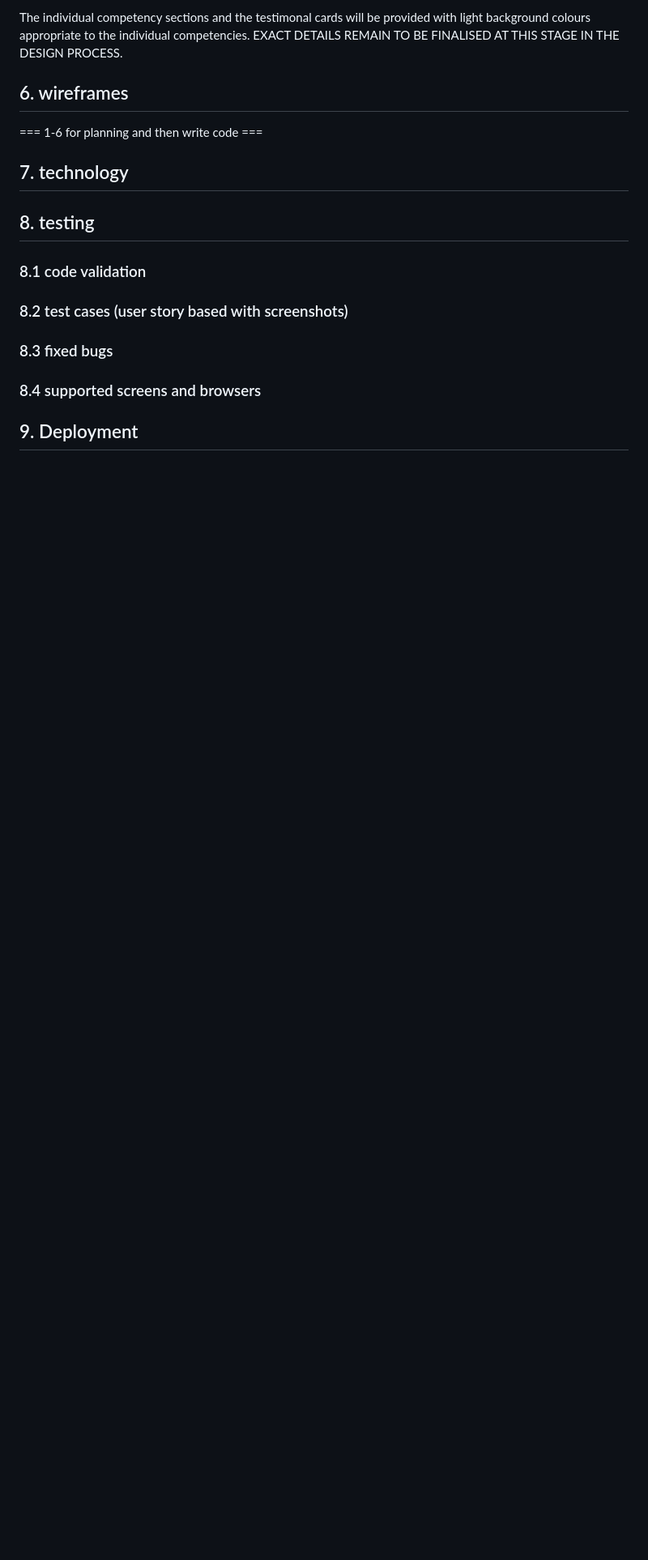
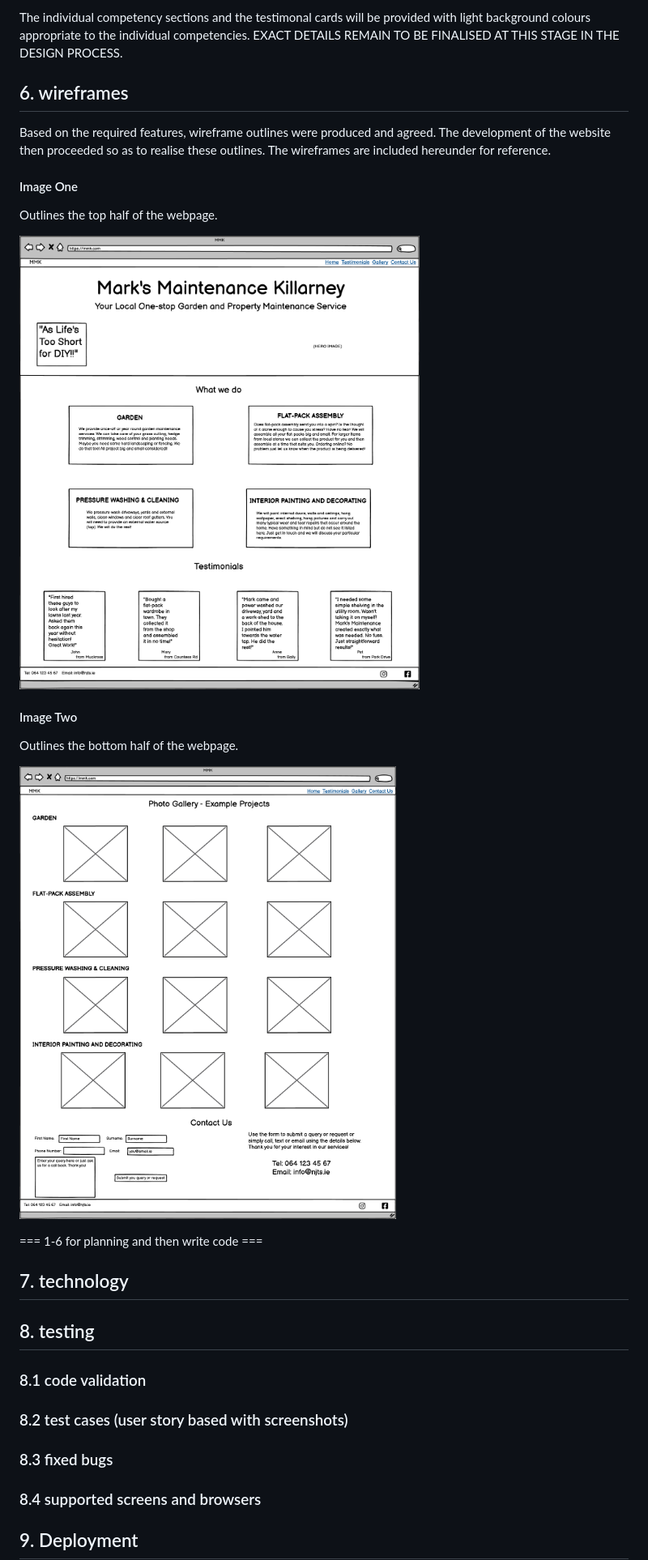
Before and after one commit to fenton1000/mf-portfolio-one-mmk, a Markdown page: README.md, the part around the change printed below. Shown: that part at 81% size. Drawn GitHub-style; pictures changed too: assets/images-for-readme/p1mmkbottom.png (added), assets/images-for-readme/p1mmktop.png (added); blank space fills up the shorter version.

Commit message:
Adds wireframes to readme

```diff
--- a/README.md
+++ b/README.md
@@ -80,6 +80,22 @@ The web page will be provided with a background colour in a light off white shad
 The individual competency sections and the testimonal cards will be provided with light background colours appropriate to the individual competencies. EXACT DETAILS REMAIN TO BE FINALISED AT THIS STAGE IN THE DESIGN PROCESS.
 
 ## 6. wireframes
+
+Based on the required features, wireframe outlines were produced and agreed. The development of the website then proceeded so as to realise these outlines. The wireframes are included hereunder for reference.
+
+#### Image One
+
+Outlines the top half of the webpage.
+
+![alt text](assets/images-for-readme/p1mmktop.png "wireframe one")
+
+#### Image Two
+
+Outlines the bottom half of the webpage.
+
+
+![alt text](assets/images-for-readme/p1mmkbottom.png "wireframe two")
+
 === 1-6 for planning and then write code ===
 ## 7. technology
 ## 8. testing
```
Also changed, not shown: other parts of README.md (+1 -1 lines).
